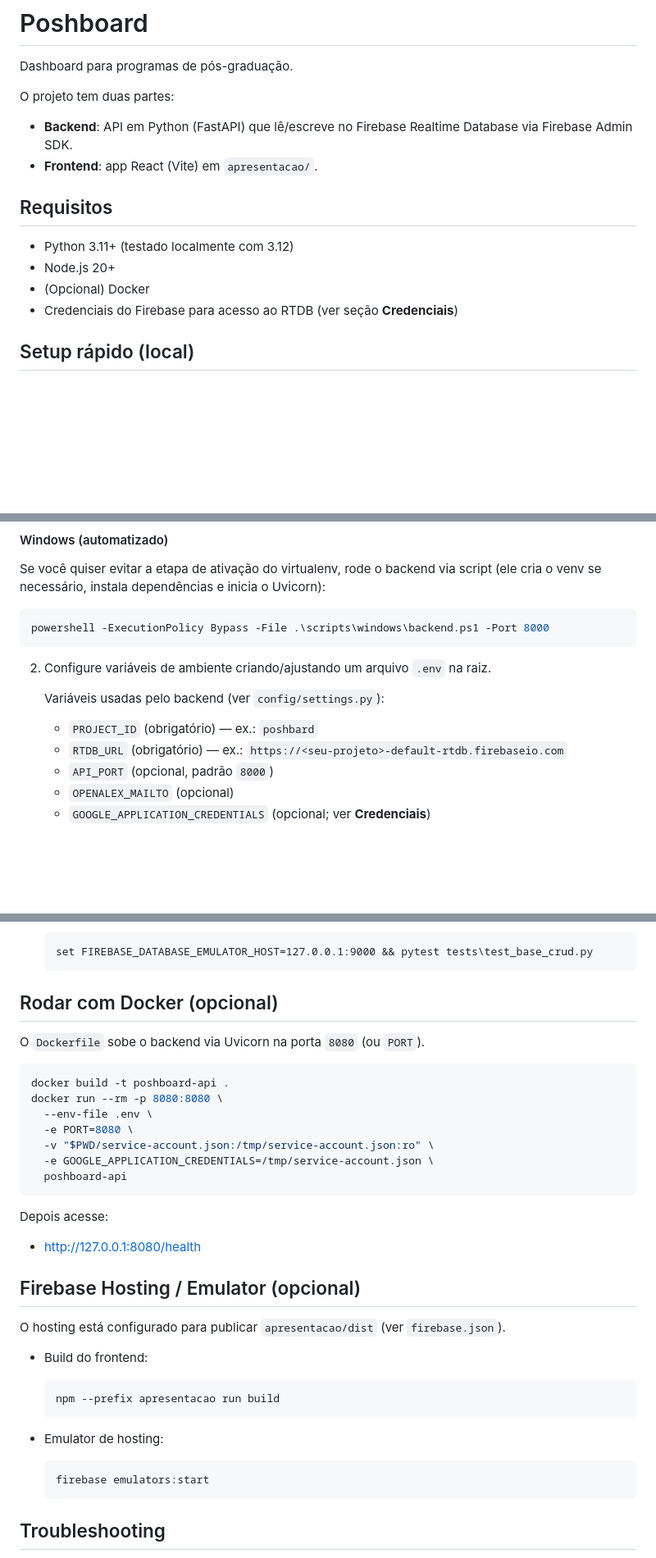
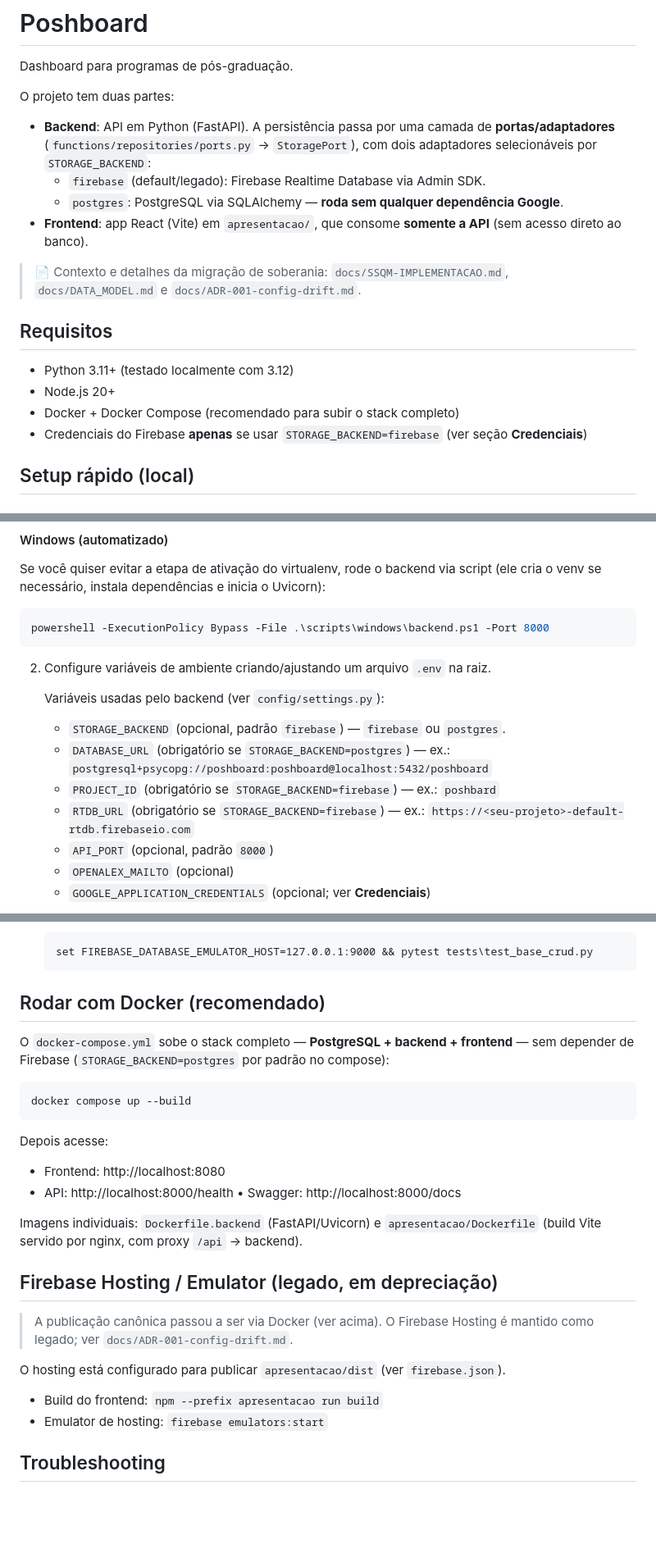
Before and after one commit to cwrricio/rpv, a Markdown page: README.md, 3 parts joined by grey strips. Shown at 82% size. GitHub-like rendering; blank space fills up the shorter version.

Commit message:
docs(ssqm): atualiza README para arquitetura de portas/adaptadores e Docker
Documenta STORAGE_BACKEND (firebase/postgres), remove VITE_RTDB_URL,
substitui seção Docker por docker-compose e marca Firebase Hosting como legado.

Co-Authored-By: Claude Opus 4.8 <noreply@anthropic.com>

````diff
--- a/README.md
+++ b/README.md
@@ -4,15 +4,22 @@ Dashboard para programas de pós-graduação.
 
 O projeto tem duas partes:
 
-- **Backend**: API em Python (FastAPI) que lê/escreve no Firebase Realtime Database via Firebase Admin SDK.
-- **Frontend**: app React (Vite) em `apresentacao/`.
+- **Backend**: API em Python (FastAPI). A persistência passa por uma camada de
+  **portas/adaptadores** (`functions/repositories/ports.py` → `StoragePort`),
+  com dois adaptadores selecionáveis por `STORAGE_BACKEND`:
+  - `firebase` (default/legado): Firebase Realtime Database via Admin SDK.
+  - `postgres`: PostgreSQL via SQLAlchemy — **roda sem qualquer dependência Google**.
+- **Frontend**: app React (Vite) em `apresentacao/`, que consome **somente a API** (sem acesso direto ao banco).
+
+> 📄 Contexto e detalhes da migração de soberania: `docs/SSQM-IMPLEMENTACAO.md`,
+> `docs/DATA_MODEL.md` e `docs/ADR-001-config-drift.md`.
 
 ## Requisitos
 
 - Python 3.11+ (testado localmente com 3.12)
 - Node.js 20+
-- (Opcional) Docker
-- Credenciais do Firebase para acesso ao RTDB (ver seção **Credenciais**)
+- Docker + Docker Compose (recomendado para subir o stack completo)
+- Credenciais do Firebase **apenas** se usar `STORAGE_BACKEND=firebase` (ver seção **Credenciais**)
 
 ## Setup rápido (local)
 
@@ -76,8 +83,10 @@ powershell -ExecutionPolicy Bypass -File .\scripts\windows\backend.ps1 -Port 800
 
 	Variáveis usadas pelo backend (ver `config/settings.py`):
 
-	- `PROJECT_ID` (obrigatório) — ex.: `poshbard`
-	- `RTDB_URL` (obrigatório) — ex.: `https://<seu-projeto>-default-rtdb.firebaseio.com`
+	- `STORAGE_BACKEND` (opcional, padrão `firebase`) — `firebase` ou `postgres`.
+	- `DATABASE_URL` (obrigatório se `STORAGE_BACKEND=postgres`) — ex.: `postgresql+psycopg://poshboard:poshboard@localhost:5432/poshboard`
+	- `PROJECT_ID` (obrigatório se `STORAGE_BACKEND=firebase`) — ex.: `poshbard`
+	- `RTDB_URL` (obrigatório se `STORAGE_BACKEND=firebase`) — ex.: `https://<seu-projeto>-default-rtdb.firebaseio.com`
 	- `API_PORT` (opcional, padrão `8000`)
 	- `OPENALEX_MAILTO` (opcional)
 	- `GOOGLE_APPLICATION_CREDENTIALS` (opcional; ver **Credenciais**)
@@ -213,39 +223,32 @@ No Windows:
 	set FIREBASE_DATABASE_EMULATOR_HOST=127.0.0.1:9000 && pytest tests\test_base_crud.py
 	```
 
-## Rodar com Docker (opcional)
+## Rodar com Docker (recomendado)
 
-O `Dockerfile` sobe o backend via Uvicorn na porta `8080` (ou `PORT`).
+O `docker-compose.yml` sobe o stack completo — **PostgreSQL + backend + frontend** —
+sem depender de Firebase (`STORAGE_BACKEND=postgres` por padrão no compose):
 
 ```bash
-docker build -t poshboard-api .
-docker run --rm -p 8080:8080 \
-  --env-file .env \
-  -e PORT=8080 \
-  -v "$PWD/service-account.json:/tmp/service-account.json:ro" \
-  -e GOOGLE_APPLICATION_CREDENTIALS=/tmp/service-account.json \
-  poshboard-api
+docker compose up --build
 ```
 
 Depois acesse:
 
-- http://127.0.0.1:8080/health
+- Frontend: http://localhost:8080
+- API: http://localhost:8000/health  •  Swagger: http://localhost:8000/docs
 
-## Firebase Hosting / Emulator (opcional)
+Imagens individuais: `Dockerfile.backend` (FastAPI/Uvicorn) e `apresentacao/Dockerfile`
+(build Vite servido por nginx, com proxy `/api` → backend).
+
+## Firebase Hosting / Emulator (legado, em depreciação)
+
+> A publicação canônica passou a ser via Docker (ver acima). O Firebase Hosting é
+> mantido como legado; ver `docs/ADR-001-config-drift.md`.
 
 O hosting está configurado para publicar `apresentacao/dist` (ver `firebase.json`).
 
-- Build do frontend:
-
-  ```bash
-  npm --prefix apresentacao run build
-  ```
-
-- Emulator de hosting:
-
-  ```bash
-  firebase emulators:start
-  ```
+- Build do frontend: `npm --prefix apresentacao run build`
+- Emulator de hosting: `firebase emulators:start`
 
 ## Troubleshooting
 
````
Also changed, not shown: other parts of README.md (+3 -2 lines).
